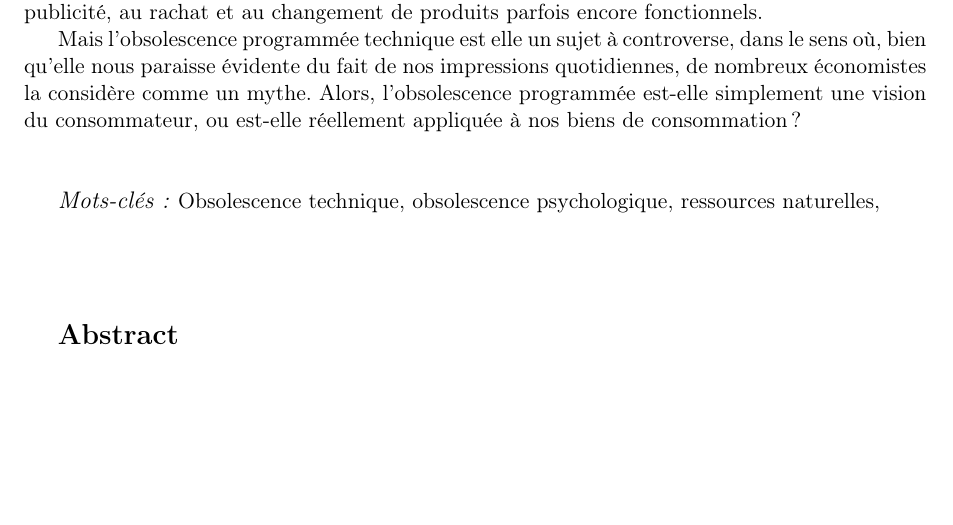
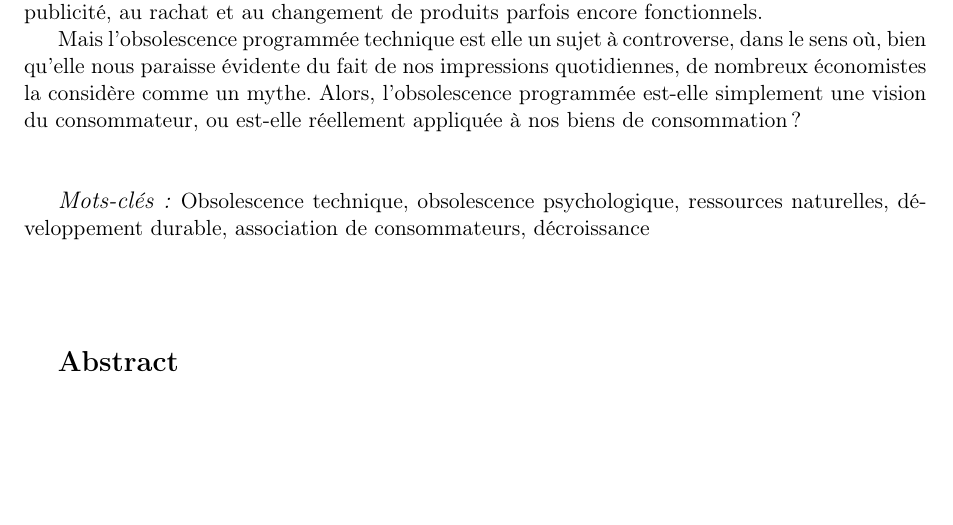
Before and after one commit to Entilore/Mono, a LaTeX document (Rapport/main.tex, which reads Rapport/fin.tex): part of page 53 of 53, cut so that both start at the same text. Compiled offline with pdfLaTeX.

Commit message:
keynotes added

```diff
--- a/Rapport/fin.tex
+++ b/Rapport/fin.tex
@@ -16,7 +16,7 @@ Mais l'\op technique est elle un sujet à controverse, dans le sens où, bien qu
 
 \vspace{2\baselineskip}
 
-\begin{large} \emph{Mots-clés :} \end{large}Obsolescence technique, obsolescence psychologique, ressources naturelles,
+\begin{large} \emph{Mots-clés :} \end{large}Obsolescence technique, obsolescence psychologique, ressources naturelles, développement durable, association de consommateurs, décroissance
 
 
 \vspace{4\baselineskip}
```
